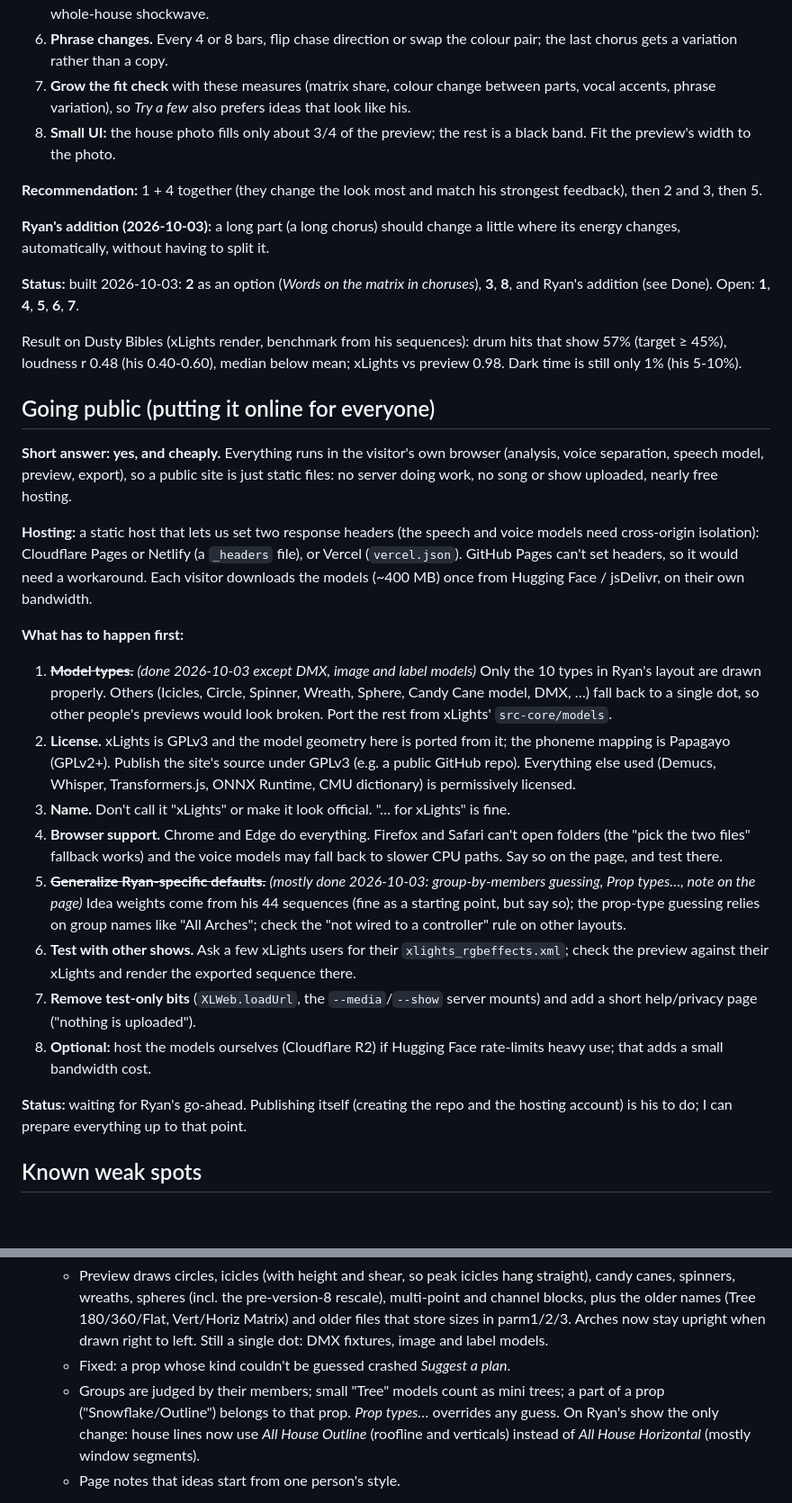
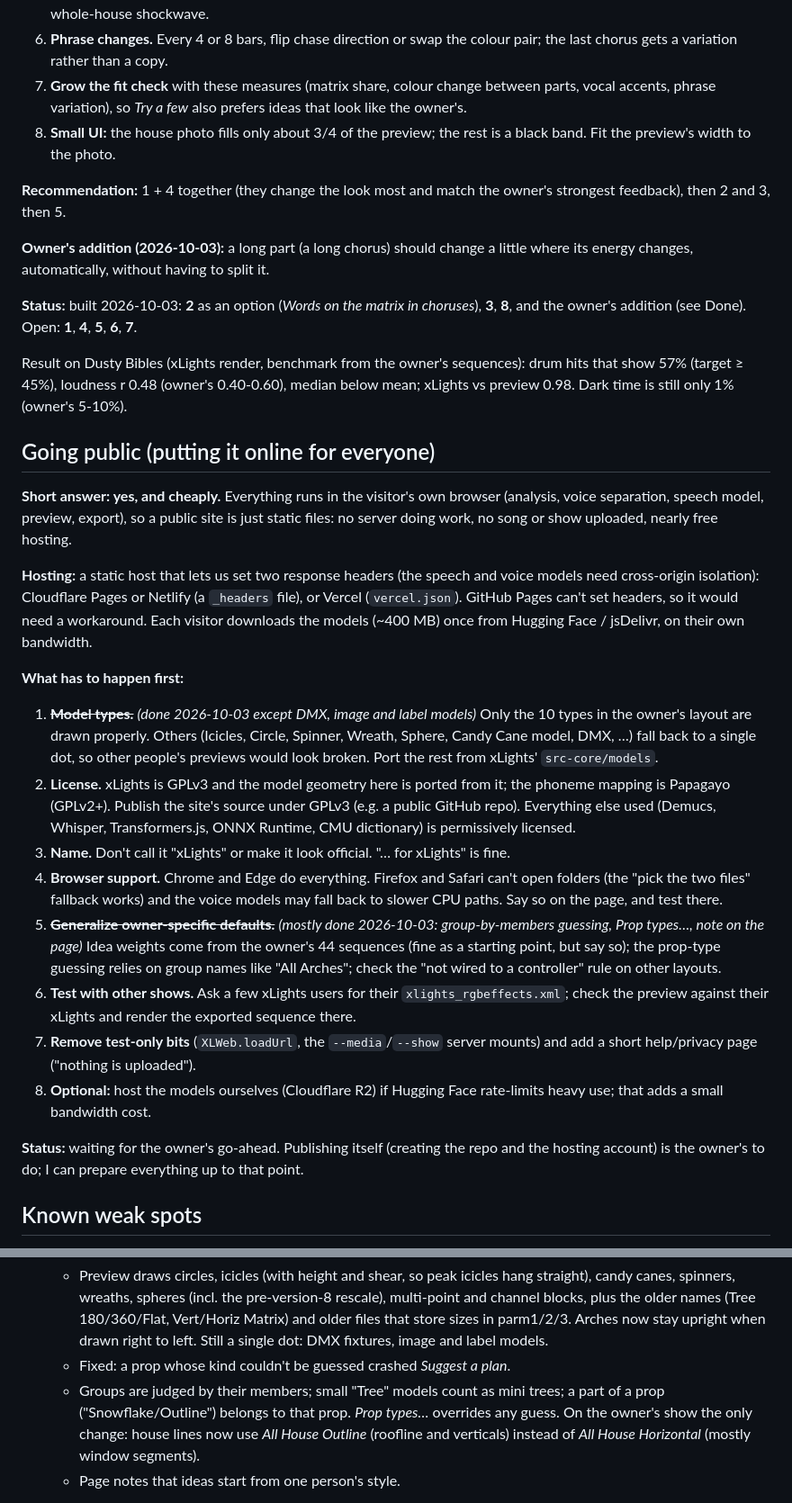
Before and after one commit to computergeek1507/LightsAutoSequencer, a Markdown page: IDEAS.md, 2 parts joined by grey strips. Shown at 90% size. Drawn GitHub-style; blank space fills up the shorter version.

Commit message:
IDEAS: refer to the owner, not by name

```diff
--- a/IDEAS.md
+++ b/IDEAS.md
@@ -140,22 +140,22 @@ feedback):
 6. **Phrase changes.** Every 4 or 8 bars, flip chase direction or swap the colour pair; the last
    chorus gets a variation rather than a copy.
 7. **Grow the fit check** with these measures (matrix share, colour change between parts, vocal
-   accents, phrase variation), so *Try a few* also prefers ideas that look like his.
+   accents, phrase variation), so *Try a few* also prefers ideas that look like the owner's.
 8. **Small UI:** the house photo fills only about 3/4 of the preview; the rest is a black band.
    Fit the preview's width to the photo.
 
-**Recommendation:** 1 + 4 together (they change the look most and match his strongest
+**Recommendation:** 1 + 4 together (they change the look most and match the owner's strongest
 feedback), then 2 and 3, then 5.
 
-**Ryan's addition (2026-10-03):** a long part (a long chorus) should change a little where
+**Owner's addition (2026-10-03):** a long part (a long chorus) should change a little where
 its energy changes, automatically, without having to split it.
 
 **Status:** built 2026-10-03: **2** as an option (*Words on the matrix in choruses*), **3**,
-**8**, and Ryan's addition (see Done). Open: **1**, **4**, **5**, **6**, **7**.
+**8**, and the owner's addition (see Done). Open: **1**, **4**, **5**, **6**, **7**.
 
-Result on Dusty Bibles (xLights render, benchmark from his sequences): drum hits that show
-57% (target ≥ 45%), loudness r 0.48 (his 0.40-0.60), median below mean; xLights vs preview
-0.98. Dark time is still only 1% (his 5-10%).
+Result on Dusty Bibles (xLights render, benchmark from the owner's sequences): drum hits that show
+57% (target ≥ 45%), loudness r 0.48 (owner's 0.40-0.60), median below mean; xLights vs preview
+0.98. Dark time is still only 1% (owner's 5-10%).
 
 ## Going public (putting it online for everyone)
 
@@ -171,7 +171,7 @@ bandwidth.
 
 **What has to happen first:**
 
-1. ~~**Model types.**~~ *(done 2026-10-03 except DMX, image and label models)* Only the 10 types in Ryan's layout are drawn properly. Others (Icicles,
+1. ~~**Model types.**~~ *(done 2026-10-03 except DMX, image and label models)* Only the 10 types in the owner's layout are drawn properly. Others (Icicles,
    Circle, Spinner, Wreath, Sphere, Candy Cane model, DMX, …) fall back to a single dot, so
    other people's previews would look broken. Port the rest from xLights' `src-core/models`.
 2. **License.** xLights is GPLv3 and the model geometry here is ported from it; the
@@ -182,7 +182,7 @@ bandwidth.
 4. **Browser support.** Chrome and Edge do everything. Firefox and Safari can't open folders
    (the "pick the two files" fallback works) and the voice models may fall back to slower
    CPU paths. Say so on the page, and test there.
-5. ~~**Generalize Ryan-specific defaults.**~~ *(mostly done 2026-10-03: group-by-members guessing, Prop types…, note on the page)* Idea weights come from his 44 sequences (fine as a
+5. ~~**Generalize owner-specific defaults.**~~ *(mostly done 2026-10-03: group-by-members guessing, Prop types…, note on the page)* Idea weights come from the owner's 44 sequences (fine as a
    starting point, but say so); the prop-type guessing relies on group names like "All
    Arches"; check the "not wired to a controller" rule on other layouts.
 6. **Test with other shows.** Ask a few xLights users for their `xlights_rgbeffects.xml`;
@@ -192,8 +192,8 @@ bandwidth.
 8. **Optional:** host the models ourselves (Cloudflare R2) if Hugging Face rate-limits
    heavy use; that adds a small bandwidth cost.
 
-**Status:** waiting for Ryan's go-ahead. Publishing itself (creating the repo and the
-hosting account) is his to do; I can prepare everything up to that point.
+**Status:** waiting for the owner's go-ahead. Publishing itself (creating the repo and the
+hosting account) is the owner's to do; I can prepare everything up to that point.
 
 ## Known weak spots
 
@@ -244,7 +244,7 @@ hosting account) is his to do; I can prepare everything up to that point.
   - Fixed: a prop whose kind couldn't be guessed crashed *Suggest a plan*.
   - Groups are judged by their members; small "Tree" models count as mini trees; a part of
     a prop ("Snowflake/Outline") belongs to that prop. *Prop types…* overrides any guess.
-    On Ryan's show the only change: house lines now use *All House Outline* (roofline and
+    On the owner's show the only change: house lines now use *All House Outline* (roofline and
     verticals) instead of *All House Horizontal* (mostly window segments).
   - Page notes that ideas start from one person's style.
 - **2026-10-03:** Tutorial: *How to use* page (`tutorial.html`, 11 steps plus questions and
```
Also changed, not shown: other parts of IDEAS.md (+8 -8 lines).
